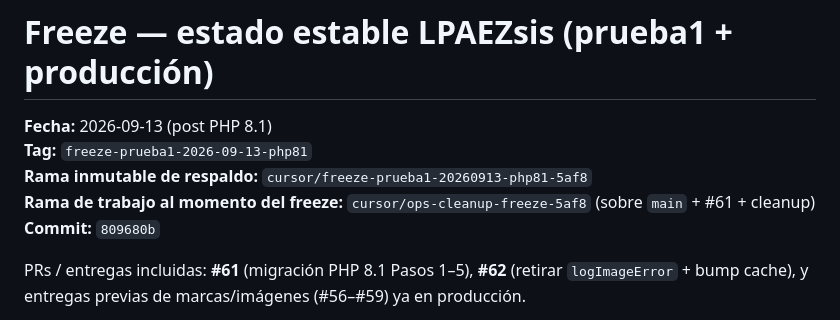
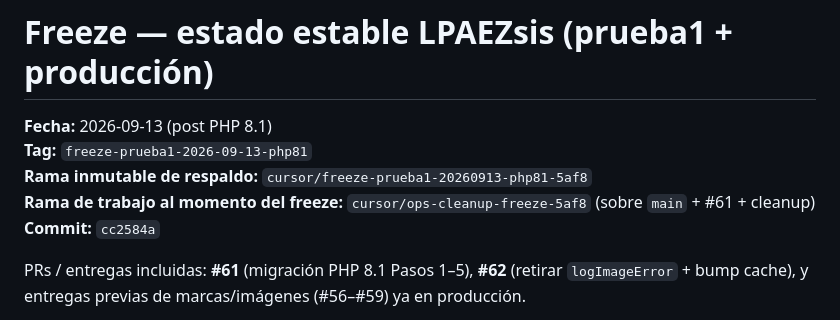
Before and after one commit to lpaezsiss-sys/WEB_LPAEZSIS, a Markdown page: FREEZE.md, the part around the change. GitHub-like rendering.

Commit message:
docs: corregir SHA del freeze php81 (cc2584a)
Co-authored-by: lpaezsiss-sys <lpaezsiss-sys@users.noreply.github.com>

```diff
--- a/FREEZE.md
+++ b/FREEZE.md
@@ -4,7 +4,7 @@
 **Tag:** `freeze-prueba1-2026-09-13-php81`
 **Rama inmutable de respaldo:** `cursor/freeze-prueba1-20260913-php81-5af8`
 **Rama de trabajo al momento del freeze:** `cursor/ops-cleanup-freeze-5af8` (sobre `main` + #61 + cleanup)
-**Commit:** `809680b`
+**Commit:** `cc2584a`
 
 PRs / entregas incluidas: **#61** (migración PHP 8.1 Pasos 1–5), **#62** (retirar `logImageError` + bump cache), y entregas previas de marcas/imágenes (#56–#59) ya en producción.
 
```
